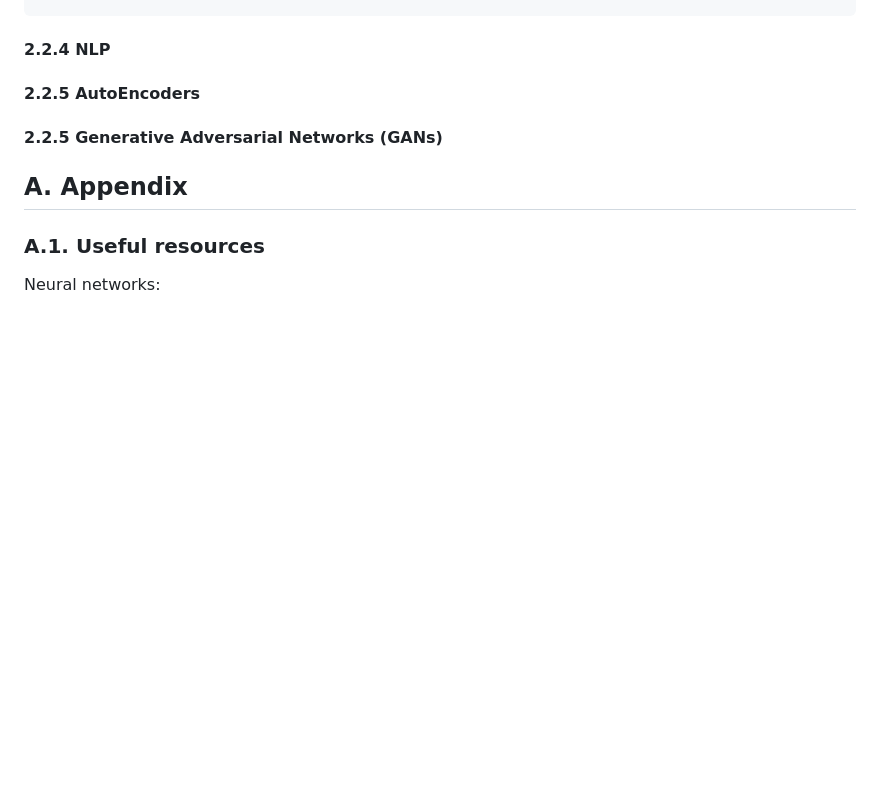
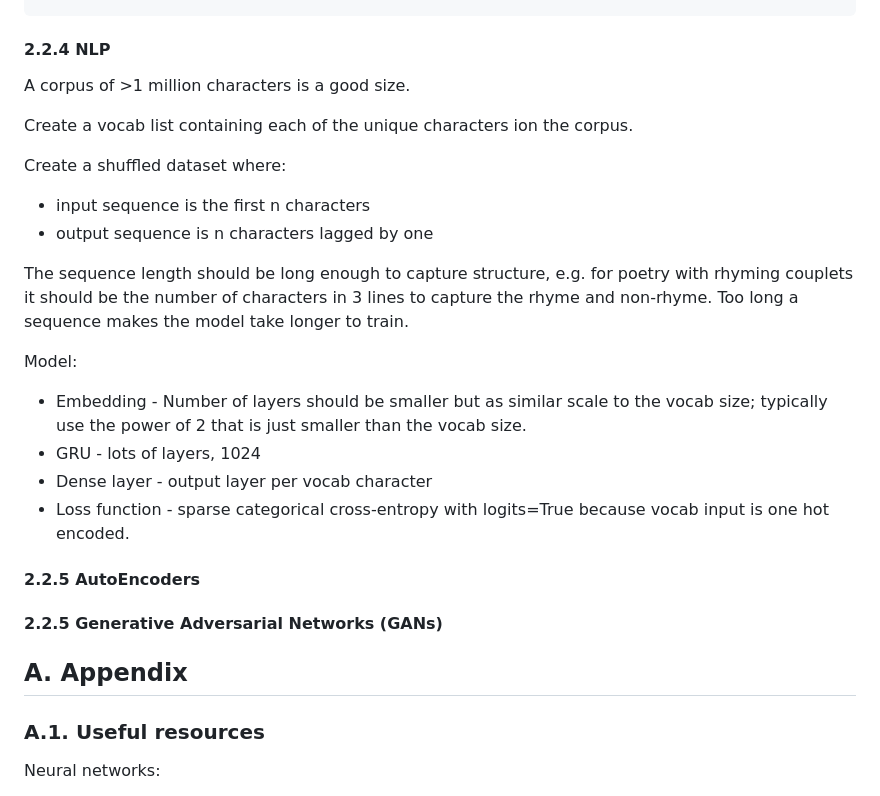
Before and after one commit to gjohl/ml-practice, a Markdown page: notes/ML_notes.md, the part around the change. Rendered like a GitHub page; blank space fills up the shorter version.

Commit message:
Add brief NLP notes

```diff
--- a/notes/ML_notes.md
+++ b/notes/ML_notes.md
@@ -288,6 +288,24 @@ for test_val in scaled_test:
 
 
 #### 2.2.4 NLP
+A corpus of >1 million characters is a good size.
+
+Create a vocab list containing each of the unique characters ion the corpus.
+
+Create a shuffled dataset where:
+- input sequence is the first n characters
+- output sequence is n characters lagged by one
+
+The sequence length should be long enough to capture structure, e.g. for poetry with rhyming couplets it should be
+the number of characters in 3 lines to capture the rhyme and non-rhyme.
+Too long a sequence makes the model take longer to train.
+
+Model:
+- Embedding - Number of layers should be smaller but as similar scale to the vocab size; typically use the power of 2
+  that is just smaller than the vocab size.
+- GRU - lots of layers, 1024
+- Dense layer - output layer per vocab character
+- Loss function - sparse categorical cross-entropy with logits=True because vocab input is one hot encoded.
 
 
 
```
